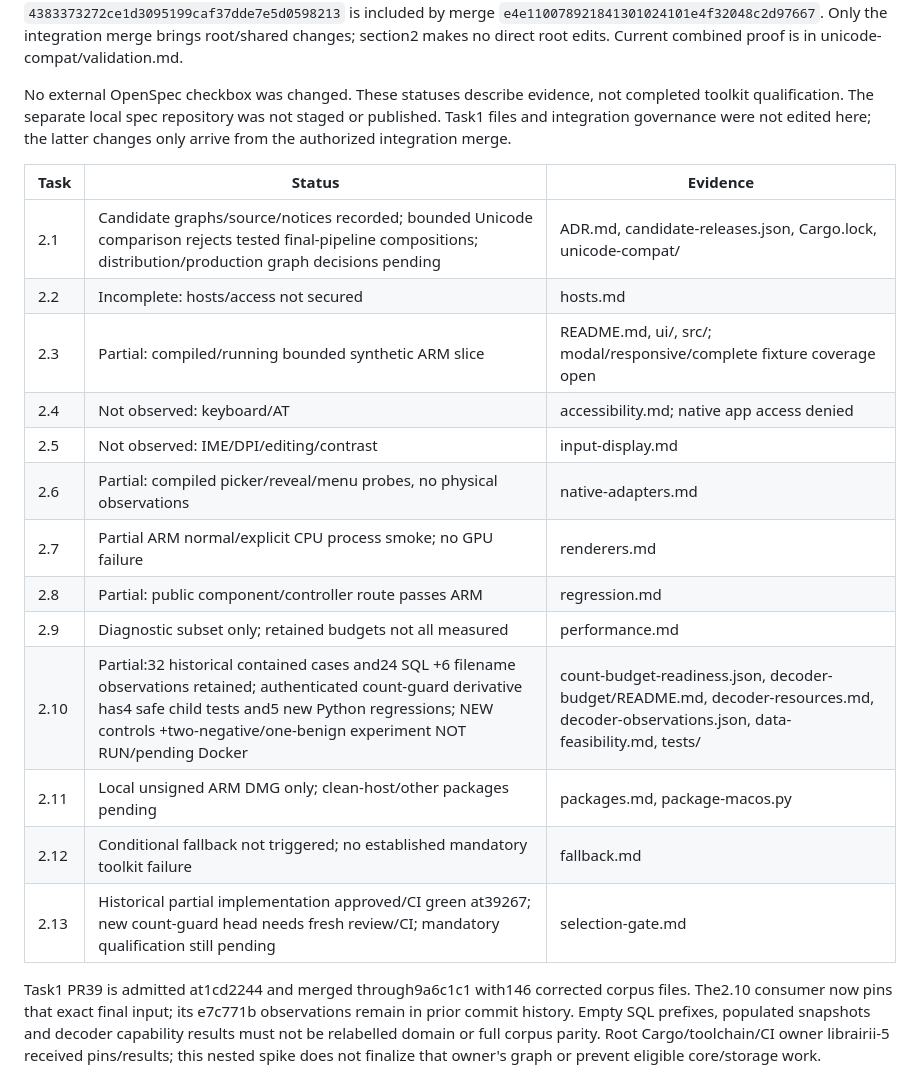
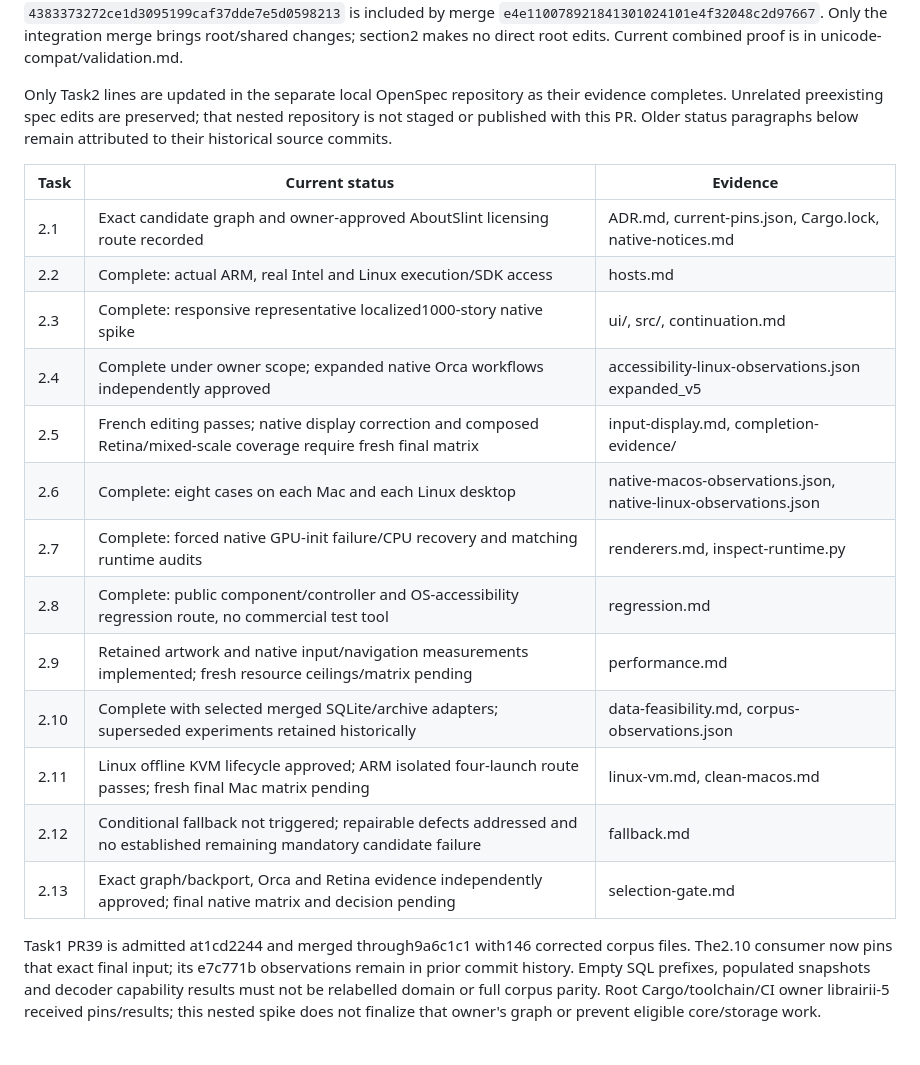
Before and after one commit to 01max/librairii, a Markdown page: qualification/section-2/ledger.md, the part around one of its changes. Rendered like a GitHub page; blank space fills up the shorter version.

Commit message:
docs(qualification): reconcile the current subtask evidence ledger
Separate current completed gates from the preserved historical experiments and attribute the final navigation, isolation, display and independent review corrections to their own commits.

Task: 2.13

```diff
--- a/qualification/section-2/ledger.md
+++ b/qualification/section-2/ledger.md
@@ -18,26 +18,26 @@ is included by merge `e4e110078921841301024101e4f32048c2d97667`.
 Only the integration merge brings root/shared changes; section2 makes no direct
 root edits. Current combined proof is in unicode-compat/validation.md.
 
-No external OpenSpec checkbox was changed. These statuses describe evidence,
-not completed toolkit qualification. The separate local spec repository was not
-staged or published. Task1 files and integration governance were not edited here;
-the latter changes only arrive from the authorized integration merge.
+Only Task2 lines are updated in the separate local OpenSpec repository as their
+evidence completes. Unrelated preexisting spec edits are preserved; that nested
+repository is not staged or published with this PR. Older status paragraphs below
+remain attributed to their historical source commits.
 
-| Task | Status | Evidence |
+| Task | Current status | Evidence |
 | --- | --- | --- |
-| 2.1 | Candidate graphs/source/notices recorded; bounded Unicode comparison rejects tested final-pipeline compositions; distribution/production graph decisions pending | ADR.md, candidate-releases.json, Cargo.lock, unicode-compat/ |
-| 2.2 | Incomplete: hosts/access not secured | hosts.md |
-| 2.3 | Partial: compiled/running bounded synthetic ARM slice | README.md, ui/, src/; modal/responsive/complete fixture coverage open |
-| 2.4 | Not observed: keyboard/AT | accessibility.md; native app access denied |
-| 2.5 | Not observed: IME/DPI/editing/contrast | input-display.md |
-| 2.6 | Partial: compiled picker/reveal/menu probes, no physical observations | native-adapters.md |
-| 2.7 | Partial ARM normal/explicit CPU process smoke; no GPU failure | renderers.md |
-| 2.8 | Partial: public component/controller route passes ARM | regression.md |
-| 2.9 | Diagnostic subset only; retained budgets not all measured | performance.md |
-| 2.10 | Partial:32 historical contained cases and24 SQL +6 filename observations retained; authenticated count-guard derivative has4 safe child tests and5 new Python regressions; NEW controls +two-negative/one-benign experiment NOT RUN/pending Docker | count-budget-readiness.json, decoder-budget/README.md, decoder-resources.md, decoder-observations.json, data-feasibility.md, tests/ |
-| 2.11 | Local unsigned ARM DMG only; clean-host/other packages pending | packages.md, package-macos.py |
-| 2.12 | Conditional fallback not triggered; no established mandatory toolkit failure | fallback.md |
-| 2.13 | Historical partial implementation approved/CI green at39267; new count-guard head needs fresh review/CI; mandatory qualification still pending | selection-gate.md |
+| 2.1 | Exact candidate graph and owner-approved AboutSlint licensing route recorded | ADR.md, current-pins.json, Cargo.lock, native-notices.md |
+| 2.2 | Complete: actual ARM, real Intel and Linux execution/SDK access | hosts.md |
+| 2.3 | Complete: responsive representative localized1000-story native spike | ui/, src/, continuation.md |
+| 2.4 | Complete under owner scope; expanded native Orca workflows independently approved | accessibility-linux-observations.json expanded_v5 |
+| 2.5 | French editing passes; native display correction and composed Retina/mixed-scale coverage require fresh final matrix | input-display.md, completion-evidence/ |
+| 2.6 | Complete: eight cases on each Mac and each Linux desktop | native-macos-observations.json, native-linux-observations.json |
+| 2.7 | Complete: forced native GPU-init failure/CPU recovery and matching runtime audits | renderers.md, inspect-runtime.py |
+| 2.8 | Complete: public component/controller and OS-accessibility regression route, no commercial test tool | regression.md |
+| 2.9 | Retained artwork and native input/navigation measurements implemented; fresh resource ceilings/matrix pending | performance.md |
+| 2.10 | Complete with selected merged SQLite/archive adapters; superseded experiments retained historically | data-feasibility.md, corpus-observations.json |
+| 2.11 | Linux offline KVM lifecycle approved; ARM isolated four-launch route passes; fresh final Mac matrix pending | linux-vm.md, clean-macos.md |
+| 2.12 | Conditional fallback not triggered; repairable defects addressed and no established remaining mandatory candidate failure | fallback.md |
+| 2.13 | Exact graph/backport, Orca and Retina evidence independently approved; final native matrix and decision pending | selection-gate.md |
 
 Task1 PR39 is admitted at1cd2244 and merged through9a6c1c1 with146 corrected corpus
 files. The2.10 consumer now pins that exact final input; its e7c771b observations
```
Also changed, not shown: other parts of qualification/section-2/ledger.md (+14 -0 lines).
